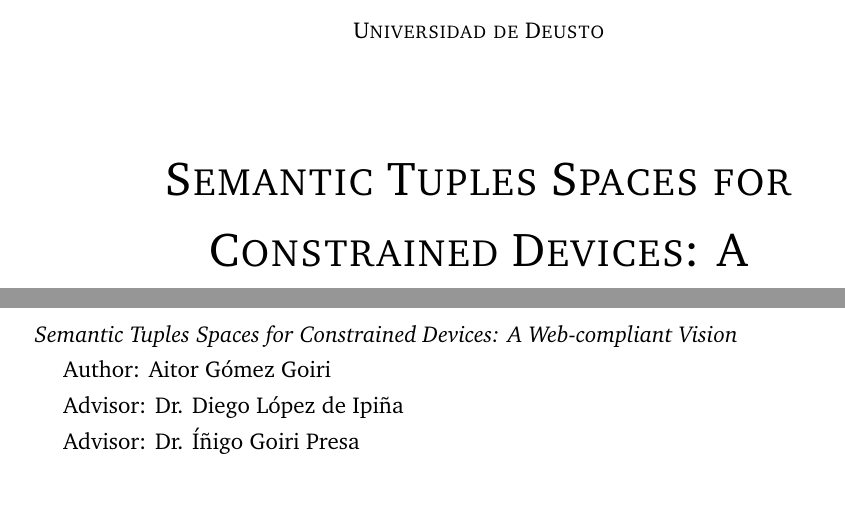
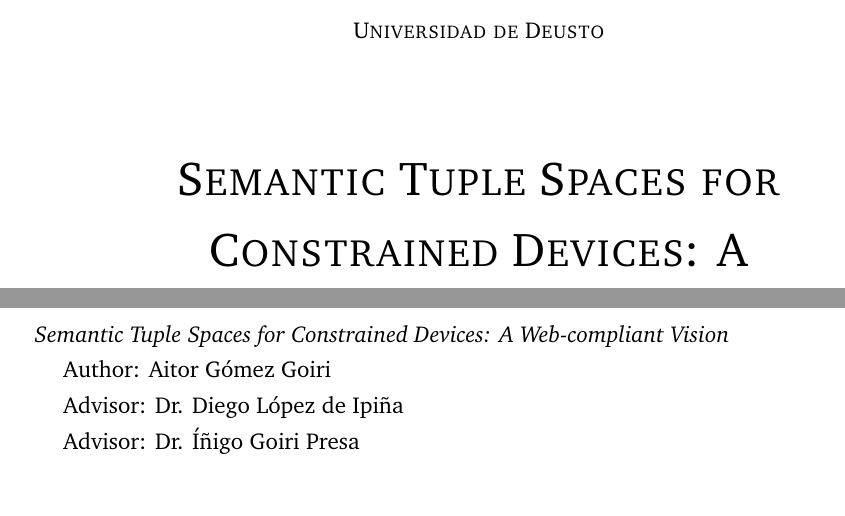
Before and after one commit to gomezgoiri/dissertation, a LaTeX thesis (dissertation.tex, which reads metadata.tex): two parts of pages 3 and 4 of 179, joined at a grey line, cut so that both start at the same text. Compiled offline with pdfLaTeX; a LaTeX package or settings file that is missing is left out.

Commit message:
WTF, cagadón, creo que registre el título con una errata.

```diff
--- a/metadata.tex
+++ b/metadata.tex
@@ -1,7 +1,7 @@
 \makeatletter
 % check http://tex.stackexchange.com/questions/27710/how-can-i-use-author-date-and-title-after-maketitle
 % Title of the dissertation
-\title{Semantic Tuples Spaces for Constrained Devices: A Web-compliant Vision} \let\Title\@title
+\title{Semantic Tuple Spaces for Constrained Devices: A Web-compliant Vision} \let\Title\@title
 \university{Universidad de Deusto}
 \degree{Tesis doctoral presentada por }
 \author{Aitor Gómez Goiri} \let\Author\@author
```
